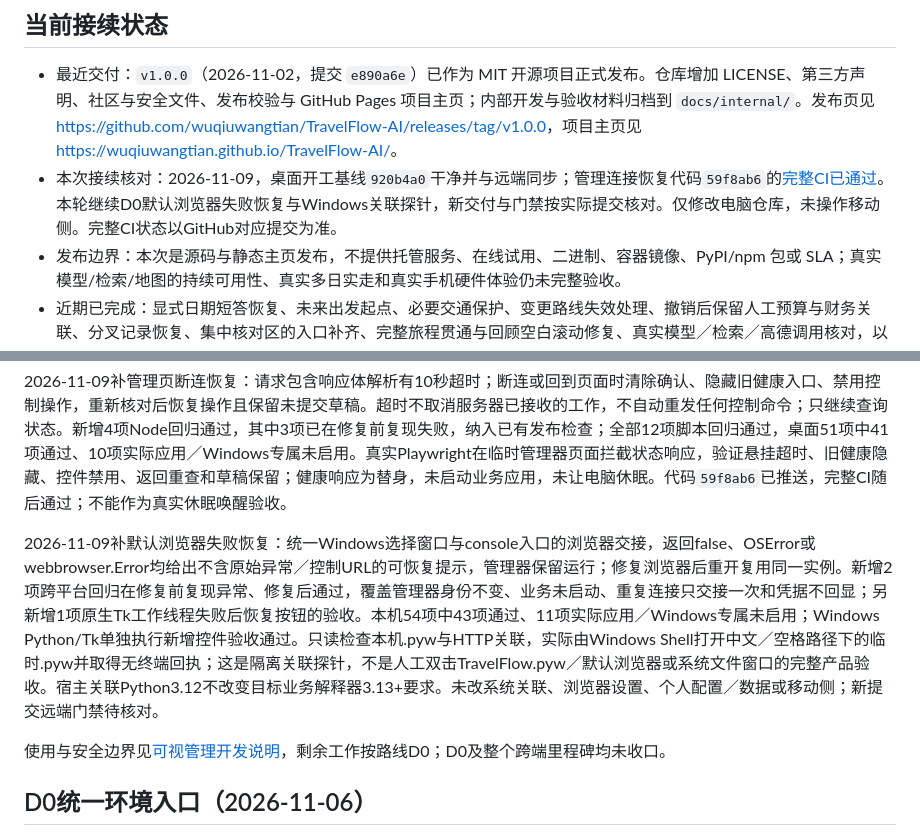
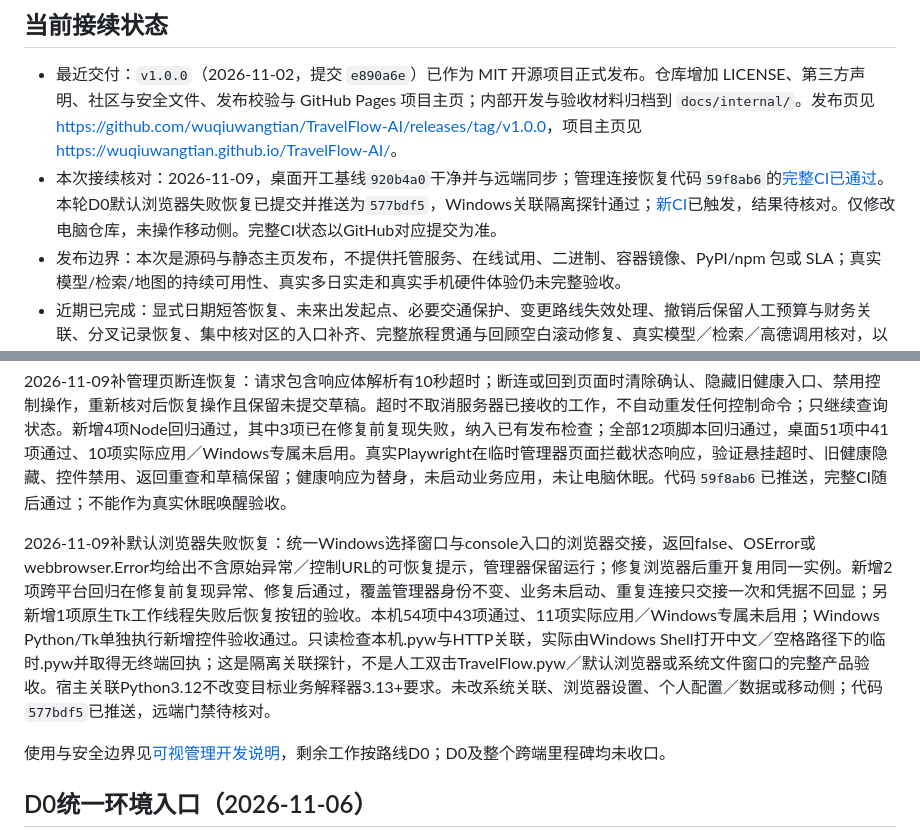
Before and after one commit to wuqiuwangtian/TravelFlow-AI, a Markdown page: docs/internal/PROJECT_STATUS.md, 2 parts joined by grey strips. Drawn GitHub-style.

Commit message:
docs: record browser failure acceptance and native association boundary [skip ci]

```diff
--- a/docs/internal/PROJECT_STATUS.md
+++ b/docs/internal/PROJECT_STATUS.md
@@ -7,7 +7,7 @@
 ## 当前接续状态
 
 - 最近交付：`v1.0.0`（2026-11-02，提交 `e890a6e`）已作为 MIT 开源项目正式发布。仓库增加 LICENSE、第三方声明、社区与安全文件、发布校验与 GitHub Pages 项目主页；内部开发与验收材料归档到 `docs/internal/`。发布页见 <https://github.com/wuqiuwangtian/TravelFlow-AI/releases/tag/v1.0.0>，项目主页见 <https://wuqiuwangtian.github.io/TravelFlow-AI/>。
-- 本次接续核对：2026-11-09，桌面开工基线`920b4a0`干净并与远端同步；管理连接恢复代码`59f8ab6`的[完整CI已通过](https://github.com/wuqiuwangtian/TravelFlow-AI/actions/runs/42576992098)。本轮继续D0默认浏览器失败恢复与Windows关联探针，新交付与门禁按实际提交核对。仅修改电脑仓库，未操作移动侧。完整CI状态以GitHub对应提交为准。
+- 本次接续核对：2026-11-09，桌面开工基线`920b4a0`干净并与远端同步；管理连接恢复代码`59f8ab6`的[完整CI已通过](https://github.com/wuqiuwangtian/TravelFlow-AI/actions/runs/42576992098)。本轮D0默认浏览器失败恢复已提交并推送为`577bdf5`，Windows关联隔离探针通过；[新CI](https://github.com/wuqiuwangtian/TravelFlow-AI/actions/runs/42583476848)已触发，结果待核对。仅修改电脑仓库，未操作移动侧。完整CI状态以GitHub对应提交为准。
 - 发布边界：本次是源码与静态主页发布，不提供托管服务、在线试用、二进制、容器镜像、PyPI/npm 包或 SLA；真实模型/检索/地图的持续可用性、真实多日实走和真实手机硬件体验仍未完整验收。
 - 近期已完成：显式日期短答恢复、未来出发起点、必要交通保护、变更路线失效处理、撤销后保留人工预算与财务关联、分叉记录恢复、集中核对区的入口补齐、完整旅程贯通与回顾空白滚动修复、真实模型／检索／高德调用核对，以及 v1.0.0 开源发布。细节和各阶段边界见[主流程记录](./ordinary-flow.md)，不要求接手者重做这些阶段。
 - 当前终端启停、双端独立运行及数据互通愿景尚未达成；用户随后要求暂缓性能调查，优先面向开源用户的系统兼容性，不以个人机型为边界。下一里程碑改为整体解决这些问题，原验证、安全与可靠性工作并入新计划；已确定个人Android＋Windows／WSL本地独立运行、直接同步，无常驻应用服务器，云存储后续考虑；具体框架与连接工具待原型评审。发布后需关注 Issues、安全报告与依赖更新，不承诺响应时限。
@@ -42,7 +42,7 @@
 
 2026-11-09补管理页断连恢复：请求包含响应体解析有10秒超时；断连或回到页面时清除确认、隐藏旧健康入口、禁用控制操作，重新核对后恢复操作且保留未提交草稿。超时不取消服务器已接收的工作，不自动重发任何控制命令；只继续查询状态。新增4项Node回归通过，其中3项已在修复前复现失败，纳入已有发布检查；全部12项脚本回归通过，桌面51项中41项通过、10项实际应用／Windows专属未启用。真实Playwright在临时管理器页面拦截状态响应，验证悬挂超时、旧健康隐藏、控件禁用、返回重查和草稿保留；健康响应为替身，未启动业务应用，未让电脑休眠。代码`59f8ab6`已推送，完整CI随后通过；不能作为真实休眠唤醒验收。
 
-2026-11-09补默认浏览器失败恢复：统一Windows选择窗口与console入口的浏览器交接，返回false、OSError或webbrowser.Error均给出不含原始异常／控制URL的可恢复提示，管理器保留运行；修复浏览器后重开复用同一实例。新增2项跨平台回归在修复前复现异常、修复后通过，覆盖管理器身份不变、业务未启动、重复连接只交接一次和凭据不回显；另新增1项原生Tk工作线程失败后恢复按钮的验收。本机54项中43项通过、11项实际应用／Windows专属未启用；Windows Python/Tk单独执行新增控件验收通过。只读检查本机.pyw与HTTP关联，实际由Windows Shell打开中文／空格路径下的临时.pyw并取得无终端回执；这是隔离关联探针，不是人工双击TravelFlow.pyw／默认浏览器或系统文件窗口的完整产品验收。宿主关联Python3.12不改变目标业务解释器3.13+要求。未改系统关联、浏览器设置、个人配置／数据或移动侧；新提交远端门禁待核对。
+2026-11-09补默认浏览器失败恢复：统一Windows选择窗口与console入口的浏览器交接，返回false、OSError或webbrowser.Error均给出不含原始异常／控制URL的可恢复提示，管理器保留运行；修复浏览器后重开复用同一实例。新增2项跨平台回归在修复前复现异常、修复后通过，覆盖管理器身份不变、业务未启动、重复连接只交接一次和凭据不回显；另新增1项原生Tk工作线程失败后恢复按钮的验收。本机54项中43项通过、11项实际应用／Windows专属未启用；Windows Python/Tk单独执行新增控件验收通过。只读检查本机.pyw与HTTP关联，实际由Windows Shell打开中文／空格路径下的临时.pyw并取得无终端回执；这是隔离关联探针，不是人工双击TravelFlow.pyw／默认浏览器或系统文件窗口的完整产品验收。宿主关联Python3.12不改变目标业务解释器3.13+要求。未改系统关联、浏览器设置、个人配置／数据或移动侧；代码`577bdf5`已推送，远端门禁待核对。
 
 使用与安全边界见[可视管理开发说明](handoff/DEVELOPMENT.md#d0可视运行管理原型)，剩余工作按路线D0；D0及整个跨端里程碑均未收口。
 
```
